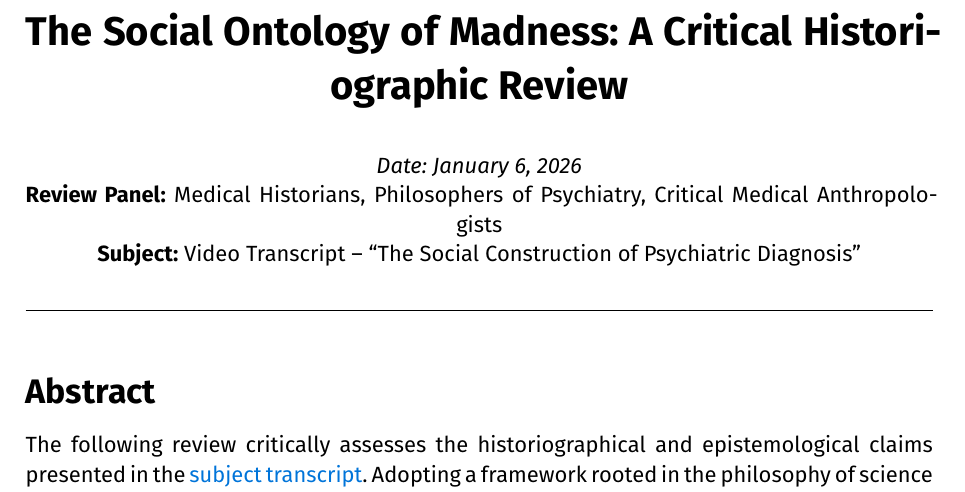
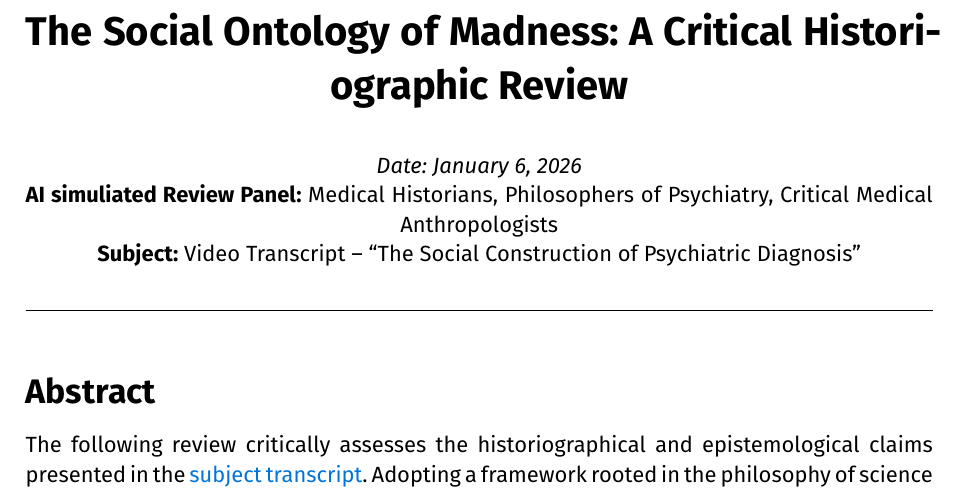
Before and after one commit to plops/olisun_psych, a Typst document (03_factcheck.typ): part of page 1 of 6, cut so that both start at the same text. Compiled offline with Typst 0.15.

Commit message:
feat(factcheck): update review panel description to include AI simulation

```diff
--- a/03_factcheck.typ
+++ b/03_factcheck.typ
@@ -30,7 +30,7 @@
 
   #v(0.5em)
   #text(style: "italic")[Date: January 6, 2026] \
-  #text(weight: "bold")[Review Panel:] Medical Historians, Philosophers of Psychiatry, Critical Medical Anthropologists \
+  #text(weight: "bold")[AI simuliated Review Panel:] Medical Historians, Philosophers of Psychiatry, Critical Medical Anthropologists \
   #text(weight: "bold")[Subject:] Video Transcript – "The Social Construction of Psychiatric Diagnosis"
 ]
 
```
